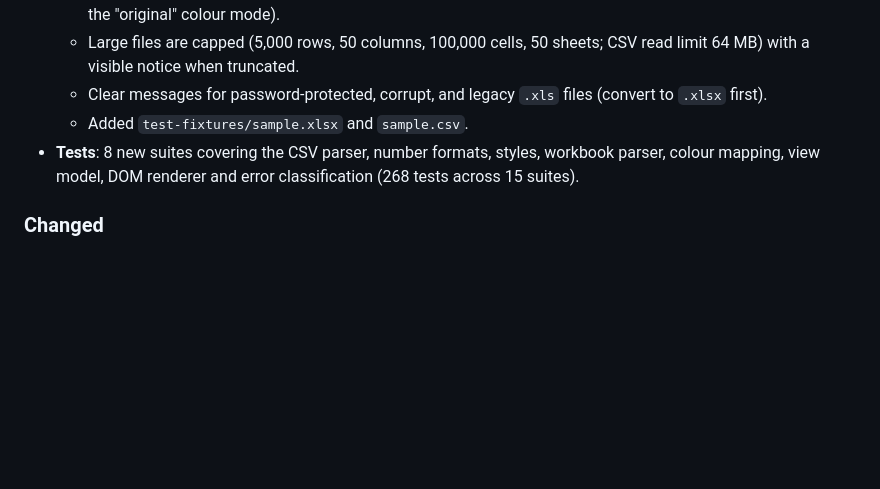
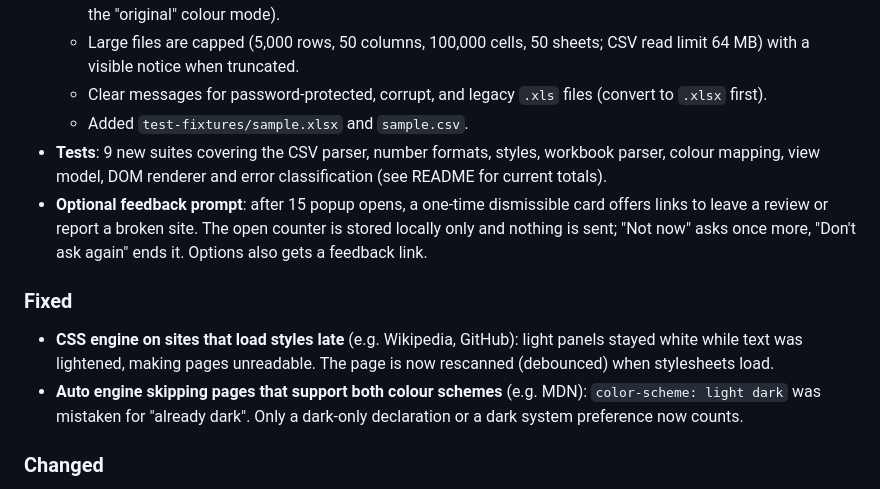
Before and after one commit to pshah-lab/force-dark-mode-extension, a Markdown page: CHANGELOG.md, the part around the change. GitHub-like rendering; blank space fills up the shorter version.

```diff
--- a/CHANGELOG.md
+++ b/CHANGELOG.md
@@ -17,7 +17,12 @@ and this project adheres to [Semantic Versioning](https://semver.org/spec/v2.0.0
   - Large files are capped (5,000 rows, 50 columns, 100,000 cells, 50 sheets; CSV read limit 64 MB) with a visible notice when truncated.
   - Clear messages for password-protected, corrupt, and legacy `.xls` files (convert to `.xlsx` first).
   - Added `test-fixtures/sample.xlsx` and `sample.csv`.
-- **Tests**: 8 new suites covering the CSV parser, number formats, styles, workbook parser, colour mapping, view model, DOM renderer and error classification (268 tests across 15 suites).
+- **Tests**: 9 new suites covering the CSV parser, number formats, styles, workbook parser, colour mapping, view model, DOM renderer and error classification (see README for current totals).
+- **Optional feedback prompt**: after 15 popup opens, a one-time dismissible card offers links to leave a review or report a broken site. The open counter is stored locally only and nothing is sent; "Not now" asks once more, "Don't ask again" ends it. Options also gets a feedback link.
+
+### Fixed
+- **CSS engine on sites that load styles late** (e.g. Wikipedia, GitHub): light panels stayed white while text was lightened, making pages unreadable. The page is now rescanned (debounced) when stylesheets load.
+- **Auto engine skipping pages that support both colour schemes** (e.g. MDN): `color-scheme: light dark` was mistaken for "already dark". Only a dark-only declaration or a dark system preference now counts.
 
 ### Changed
 - The ZIP reader (`src/shared/zipReader.js`) now enforces a per-entry size limit and can report oversized entries without failing the whole file. Existing `.docx` and `.pptx` behaviour is unchanged.
```
Also changed, not shown: README.md (+4 -3 lines).
